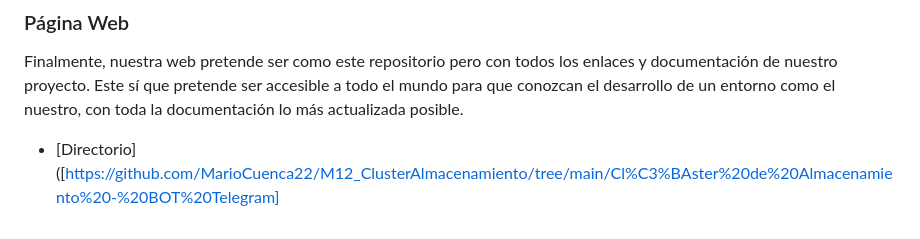
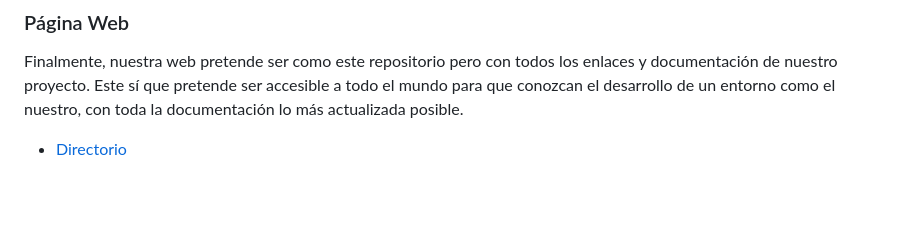
Before and after one commit to MarioCuenca22/M12_ClusterAlmacenamiento, a Markdown page: README.md, the part around the change. Rendered like a GitHub page; blank space fills up the shorter version.

Commit message:
Update General README.md

```diff
--- a/README.md
+++ b/README.md
@@ -61,4 +61,4 @@ Nuestro sistema incluye un chat de telegram con un BOT, que desde cualquier luga
 ### Página Web
 Finalmente, nuestra web pretende ser como este repositorio pero con todos los enlaces y documentación de nuestro proyecto. Este sí que pretende ser accesible a todo el mundo para que conozcan el desarrollo de un entorno como el nuestro, con toda la documentación lo más actualizada posible.
 
-- [Directorio]([https://github.com/MarioCuenca22/M12_ClusterAlmacenamiento/tree/main/Cl%C3%BAster%20de%20Almacenamiento%20-%20BOT%20Telegram]
+- [Directorio](https://github.com/MarioCuenca22/M12_ClusterAlmacenamiento/tree/main/Cl%C3%BAster%20de%20Almacenamiento%20-%20Web)
```
